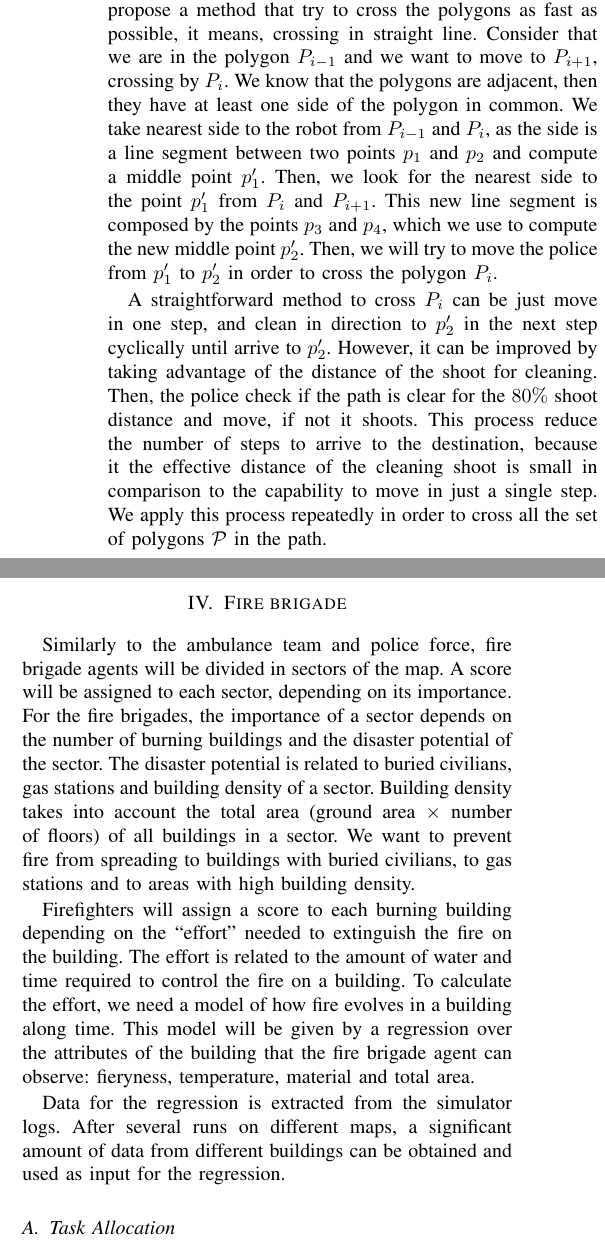
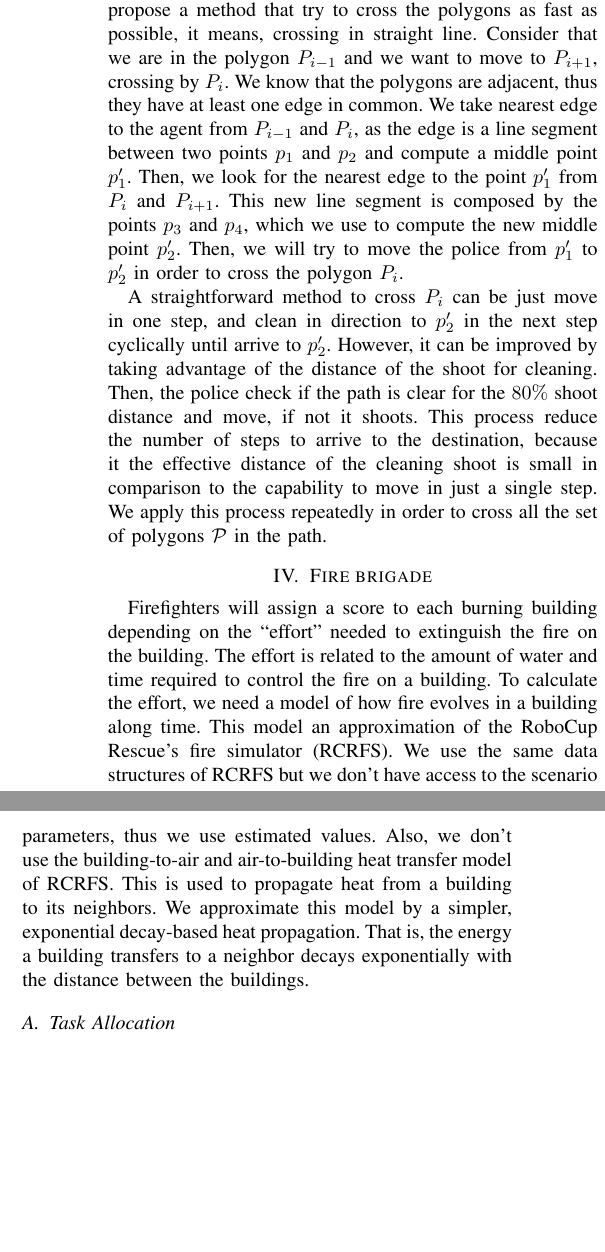
Before and after one commit to dsaldana/y-rescue-2015, a LaTeX paper (2015/tdp-larc/verlab_tdp.tex, which reads 2015/tdp-larc/firebrigade.tex, 2015/tdp-larc/police.tex): two parts of the columns of page 2 of 4, joined at a grey line, cut so that both start at the same text, the shorter picture padded with empty space. Compiled offline with pdfLaTeX.

Commit message:
adding changed files

```diff
--- a/2015/tdp-larc/firebrigade.tex
+++ b/2015/tdp-larc/firebrigade.tex
@@ -1,11 +1,11 @@
 \section{Fire brigade}
 \label{sec:firefighters}
-Similarly to the ambulance team and police force, fire brigade agents will be divided in sectors of the map. %The number of sectors depends on map size and number of fire brigades. % on the whole map.
-A score will be assigned to each sector, depending on its importance. For the fire brigades, the importance of a sector depends on the number of burning buildings and the disaster potential of the sector. The disaster potential is related to buried civilians, gas stations and building density of a sector. Building density takes into account the total area (ground area $\times$ number of floors) of all buildings in a sector. We want to prevent fire from spreading to buildings with buried civilians, to gas stations and to areas with high building density.
+%Similarly to the ambulance team and police force, fire brigade agents will be divided in sectors of the map. %The number of sectors depends on map size and number of fire brigades. % on the whole map.
+%A score will be assigned to each sector, depending on its importance. For the fire brigades, the importance of a sector depends on the number of burning buildings and the disaster potential of the sector. The disaster potential is related to buried civilians, gas stations and building density of a sector. Building density takes into account the total area (ground area $\times$ number of floors) of all buildings in a sector. We want to prevent fire from spreading to buildings with buried civilians, to gas stations and to areas with high building density.
 
-Firefighters will assign a score to each burning building depending on the ``effort'' needed to extinguish the fire on the building. The effort is related to the amount of water and time required to control the fire on a building. To calculate the effort, we need a model of how fire evolves in a building along time. This model will be given by a regression over the attributes of the building that the fire brigade agent can observe: fieryness, temperature, material and total area.
+Firefighters will assign a score to each burning building depending on the ``effort'' needed to extinguish the fire on the building. The effort is related to the amount of water and time required to control the fire on a building. To calculate the effort, we need a model of how fire evolves in a building along time. This model an approximation of the RoboCup Rescue's fire simulator (RCRFS). We use the same data structures of RCRFS but we don't have access to the scenario parameters, thus we use estimated values. Also, we don't use the building-to-air and air-to-building heat transfer model of RCRFS. This is used to propagate heat from a building to its neighbors. We approximate this model by a simpler, exponential decay-based heat propagation. That is, the energy a building transfers to a neighbor decays exponentially with the distance between the buildings. %will be given by a regression over the attributes of the building that the fire brigade agent can observe: fieryness, temperature, material and total area.
 
-Data for the regression is extracted from the simulator logs. After several runs on different maps, a significant amount of data from different buildings can be obtained and used as input for the regression.
+%Data for the regression is extracted from the simulator logs. After several runs on different maps, a significant amount of data from different buildings can be obtained and used as input for the regression.
 
 \subsection{Task Allocation}
 
@@ -13,10 +13,10 @@ Firefighters assign a score to each building. The score takes into account the i
 
-\begin{figure}[!ht]
-     \centering
-     \includegraphics[width=12cm]{img/firebrigade.png}
-     \caption{Building score calculation procedure performed by fire brigade agents.}
-     \label{fig:firebrigade}
-\end{figure}
+%\begin{figure}[!ht]
+%     \centering
+%     \includegraphics[width=12cm]{img/firebrigade.png}
+%     \caption{Building score calculation procedure performed by fire brigade agents.}
+%     \label{fig:firebrigade}
+%\end{figure}
 
 
 After deciding which fire to fight, the firefighter calculates whether it is able to extinguish the fire alone. If not, the agent requests help from teammates, using the recruitment method discussed in Section \ref{sec:recruiting}.
--- a/2015/tdp-larc/police.tex
+++ b/2015/tdp-larc/police.tex
@@ -29,12 +30,12 @@ Both behaviours, \behavior{sweeper} and \behavior{by-demand}, will keep listenin
 The mentioned behaviors have a common task, the police must clean the path to a required destination.
 To achieve this goal, the police try to move to the objective, passing by a sequence of streets, that represented by polygons. We identify the topological path by navigating along the graph as described in section \ref{sec:path}. The resultant is a path composed by $m$ places, which are also polygons, therefore, we have a sequence of polygons $\mathcal{P} = \{P_0, P_2, ..., P_n \}$ that represent the $m$ places that the police must travel to arrive to the target, where $P_0$ is the polygon of the initial position and $P_n$ is the target place.
 
-The objective of cleaning process is to sweep the environment using the minimum time steps.
+The objective of clearing process is to sweep the environment using the minimum time steps.
 For this reason, we propose a method that try to cross the polygons as fast as possible, it means, crossing in straight line.
 Consider that we are in the polygon $P_{i-1}$ and we want to move to  $P_{i+1}$, crossing by  $P_{i}$.
-We know that the polygons are adjacent, then they have at least one side of the polygon in common.
-We take nearest side to the robot from $P_{i-1}$ and $P_{i}$, as the side is a line segment between two points $p_1$ and $p_2$ and compute a middle point $p'_1$.
-Then, we look for the nearest side to the point $p'_1$ from $P_{i}$ and $P_{i+1}$. This new line segment is composed by the points $p_3$ and $p_4$, which we use to compute the new middle point $p'_2$. Then, we will try to move the police from  $p'_1$ to $p'_2$ in order to cross the polygon $P_{i}$.
+We know that the polygons are adjacent, thus they have at least one edge in common.
+We take nearest edge to the agent from $P_{i-1}$ and $P_{i}$, as the edge is a line segment between two points $p_1$ and $p_2$ and compute a middle point $p'_1$.
+Then, we look for the nearest edge to the point $p'_1$ from $P_{i}$ and $P_{i+1}$. This new line segment is composed by the points $p_3$ and $p_4$, which we use to compute the new middle point $p'_2$. Then, we will try to move the police from  $p'_1$ to $p'_2$ in order to cross the polygon $P_{i}$.
 
 A straightforward method to cross $P_{i}$ can be just move in one step, and clean in direction to $p'_2$ in the next step cyclically until arrive to $p'_2$. However,
 it can be improved by taking advantage of the distance of the shoot for cleaning.
```
Also changed, not shown: 2015/tdp-larc/ambulance.tex (+4 -2 lines), 2015/tdp-larc/firebrigade.tex (2 more changed lines), 2015/tdp-larc/police.tex (5 more changed lines).
